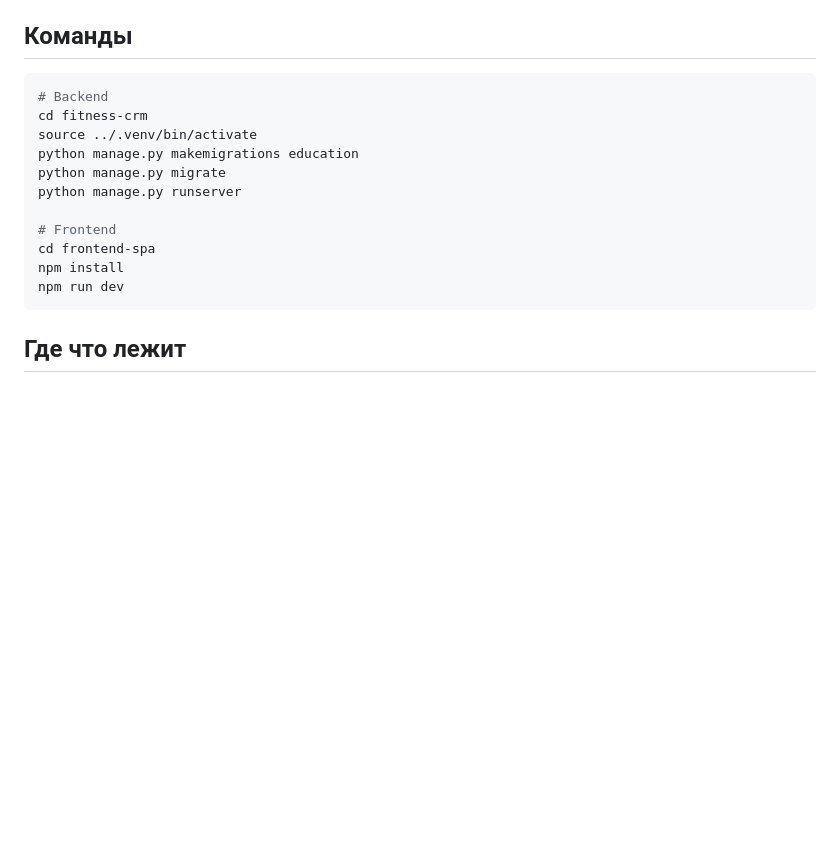
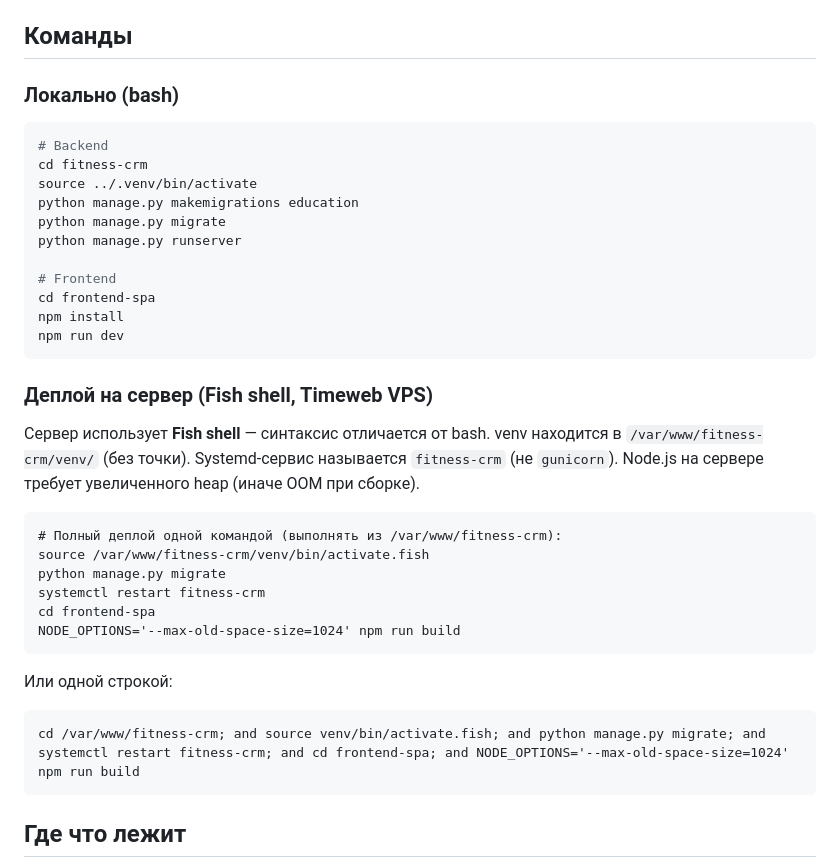
Before and after one commit to adylbek0408/fitness-crm, a Markdown page: CLAUDE.md, the part around the change. GitHub-like rendering; blank space fills up the shorter version.

Commit message:
docs: add server deploy commands (Fish shell, correct venv path, NODE_OPTIONS)

````diff
--- a/CLAUDE.md
+++ b/CLAUDE.md
@@ -28,6 +28,8 @@
 6. **Сервис-слой** (`core.services.BaseService`) — бизнес-логика отдельно от views.
 
 ## Команды
+
+### Локально (bash)
 ```bash
 # Backend
 cd fitness-crm
@@ -40,6 +42,26 @@ python manage.py runserver
 cd frontend-spa
 npm install
 npm run dev
+```
+
+### Деплой на сервер (Fish shell, Timeweb VPS)
+Сервер использует **Fish shell** — синтаксис отличается от bash.
+venv находится в `/var/www/fitness-crm/venv/` (без точки).
+Systemd-сервис называется `fitness-crm` (не `gunicorn`).
+Node.js на сервере требует увеличенного heap (иначе OOM при сборке).
+
+```fish
+# Полный деплой одной командой (выполнять из /var/www/fitness-crm):
+source /var/www/fitness-crm/venv/bin/activate.fish
+python manage.py migrate
+systemctl restart fitness-crm
+cd frontend-spa
+NODE_OPTIONS='--max-old-space-size=1024' npm run build
+```
+
+Или одной строкой:
+```fish
+cd /var/www/fitness-crm; and source venv/bin/activate.fish; and python manage.py migrate; and systemctl restart fitness-crm; and cd frontend-spa; and NODE_OPTIONS='--max-old-space-size=1024' npm run build
 ```
 
 ## Где что лежит
````
